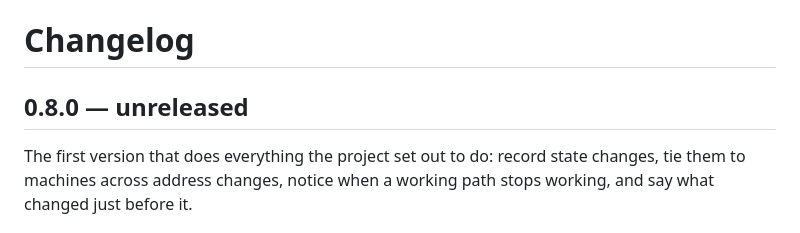
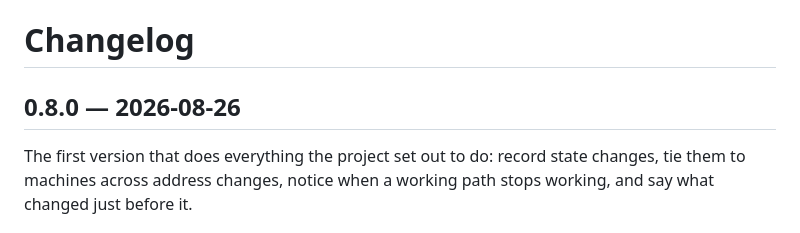
Before and after one commit to OmarAlghafri/NetRewind, a Markdown page: CHANGELOG.md, the part around the change. GitHub-like rendering.

Commit message:
release: 0.8.0

```diff
--- a/CHANGELOG.md
+++ b/CHANGELOG.md
@@ -1,6 +1,6 @@
 # Changelog
 
-## 0.8.0 — unreleased
+## 0.8.0 — 2026-08-26
 
 The first version that does everything the project set out to do: record state
 changes, tie them to machines across address changes, notice when a working path
```
